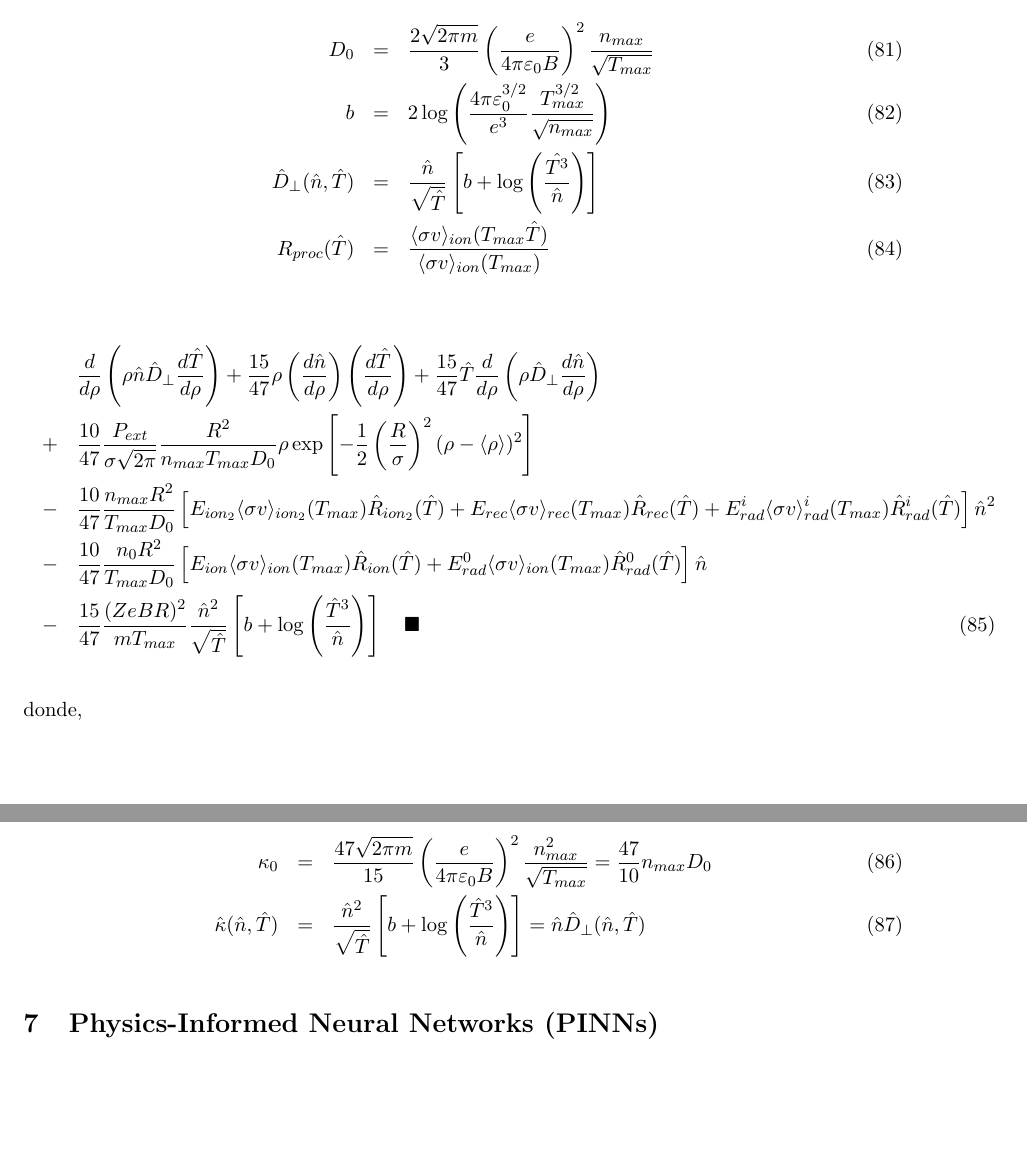
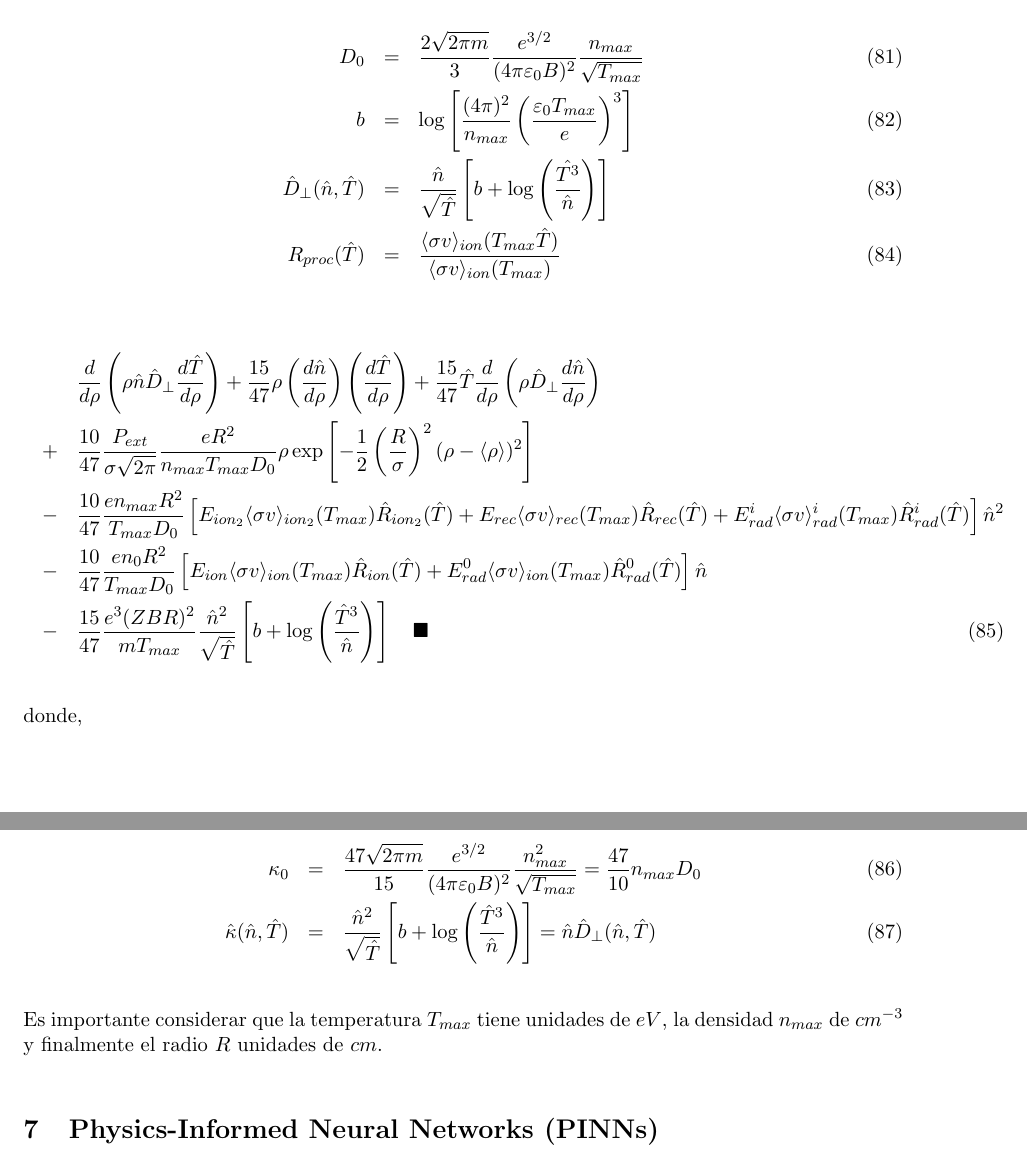
Before and after one commit to Aaron299792/Balance-Global-de-Potencia, a LaTeX document (theory/main.tex, which reads theory/continuityEquations/normalizedEqs.tex): two parts of pages 29 and 30 of 33, joined at a grey line, cut so that both start at the same text, the shorter picture padded with empty space. Compiled offline with pdfLaTeX.

Commit message:
fix(normalizedEqs): normalized equations in eV and cm

```diff
--- a/theory/continuityEquations/normalizedEqs.tex
+++ b/theory/continuityEquations/normalizedEqs.tex
@@ -15,23 +15,25 @@ se obtiene un sistema de ecuaciones diferenciales cuyas escalas son similares y
 con
 
 \begin{eqnarray}
-	D_0 &=& \frac{2 \sqrt{2 \pi m}}{3}\left(\frac{e}{4\pi \varepsilon_0 B}\right)^2\frac{n_{max}}{\sqrt{T_{max}}} \\
-	b &=&  2\log{\left(\frac{4\pi \varepsilon_0^{3/2}}{e^3}\frac{T^{3/2}_{max}}{\sqrt{n_{max}}}\right)} \\
+	D_0 &=& \frac{2 \sqrt{2 \pi m}}{3}\frac{e^{3/2}}{(4\pi \varepsilon_0 B)^2}\frac{n_{max}}{\sqrt{T_{max}}} \\
+	b &=&  \log{\left[\frac{(4\pi)^2}{n_{max}}\left(\frac{\varepsilon_0 T_{max}}{e}\right)^3\right]} \\
 	\hat{D}_\perp(\hat{n},\hat{T}) &=& \frac{\hat{n}}{\sqrt{\hat{T}}} \left[ b + \log{\left(\frac{\hat{T^3}}{\hat{n}}\right)} \right]\\
 	R_{proc}(\hat{T}) &=& \frac{\langle \sigma v\rangle_{ion}(T_{max}\hat{T})}{\langle \sigma v\rangle_{ion}(T_{max})}
 \end{eqnarray}
 
 \begin{eqnarray}
 	&& \frac{d}{d\rho}\left(\rho \hat{n} \hat{D}_\perp\frac{d\hat{T}}{d\rho} \right) + \frac{15}{47}\rho\left(\frac{d\hat{n}}{d\rho}\right)\left(\frac{d\hat{T}}{d\rho}\right) + \frac{15}{47}\hat{T}\frac{d}{d\rho}\left(\rho \hat{D}_\perp \frac{d\hat{n}}{d\rho}\right) \nonumber \\
-	&+& \frac{10}{47}\frac{P_{ext}}{\sigma\sqrt{2\pi}}\frac{R^2}{n_{max}T_{max}D_0}\rho\exp{\left[-\frac{1}{2}\left(\frac{R}{\sigma}\right)^2(\rho - \langle \rho \rangle)^2\right]} \nonumber \\
-	&-& \frac{10}{47}\frac{n_{max}R^2}{T_{max} D_0}\left[ E_{ion_2}\langle \sigma v \rangle_{ion_2}(T_{max})\hat{R}_{ion_2}(\hat{T}) + E_{rec}\langle \sigma v \rangle_{rec}(T_{max})\hat{R}_{rec}(\hat{T}) + E_{rad}^i\langle \sigma v \rangle_{rad}^i(T_{max})\hat{R}_{rad}^i(\hat{T})\right]\hat{n}^2 \nonumber \\
-	&-& \frac{10}{47}\frac{n_0R^2}{T_{max}D_0}\left[ E_{ion}\langle \sigma v \rangle_{ion}(T_{max})\hat{R}_{ion}(\hat{T}) + E_{rad}^0\langle \sigma v \rangle_{ion}(T_{max})\hat{R}_{rad}^0(\hat{T}) \right]\hat{n} \nonumber \\
-	&-&\frac{15}{47}\frac{(ZeBR)^2}{mT_{max}}\frac{\hat{n}^2}{\sqrt{\hat{T}}}\left[ b + \log{ \left( \frac{\hat{T}^3}{\hat{n}}\right)} \right] \quad \blacksquare
+	&+& \frac{10}{47}\frac{P_{ext}}{\sigma\sqrt{2\pi}}\frac{eR^2}{n_{max}T_{max}D_0}\rho\exp{\left[-\frac{1}{2}\left(\frac{R}{\sigma}\right)^2(\rho - \langle \rho \rangle)^2\right]} \nonumber \\
+	&-& \frac{10}{47}\frac{e n_{max}R^2}{T_{max} D_0}\left[ E_{ion_2}\langle \sigma v \rangle_{ion_2}(T_{max})\hat{R}_{ion_2}(\hat{T}) + E_{rec}\langle \sigma v \rangle_{rec}(T_{max})\hat{R}_{rec}(\hat{T}) + E_{rad}^i\langle \sigma v \rangle_{rad}^i(T_{max})\hat{R}_{rad}^i(\hat{T})\right]\hat{n}^2 \nonumber \\
+	&-& \frac{10}{47}\frac{e n_0R^2}{T_{max}D_0}\left[ E_{ion}\langle \sigma v \rangle_{ion}(T_{max})\hat{R}_{ion}(\hat{T}) + E_{rad}^0\langle \sigma v \rangle_{ion}(T_{max})\hat{R}_{rad}^0(\hat{T}) \right]\hat{n} \nonumber \\
+	&-&\frac{15}{47}\frac{e^3(ZBR)^2}{mT_{max}}\frac{\hat{n}^2}{\sqrt{\hat{T}}}\left[ b + \log{ \left( \frac{\hat{T}^3}{\hat{n}}\right)} \right] \quad \blacksquare
 \end{eqnarray}
 
 donde,
 
 \begin{eqnarray}
-	\kappa_0 &=& \frac{47\sqrt{2\pi m}}{15}\left(\frac{e}{4\pi \varepsilon_0 B}\right)^2\frac{n^2_{max}}{\sqrt{T_{max}}} = \frac{47}{10}n_{max}D_0\\
+	\kappa_0 &=& \frac{47\sqrt{2\pi m}}{15}\frac{e^{3/2}}{(4\pi \varepsilon_0 B)^2}\frac{n^2_{max}}{\sqrt{T_{max}}} = \frac{47}{10}n_{max}D_0\\
 	\hat{\kappa}(\hat{n}, \hat{T}) &=& \frac{\hat{n}^2}{\sqrt{\hat{T}}} \left[ b + \log{\left(\frac{\hat{T}^3}{\hat{n}} \right)}\right] = \hat{n}\hat{D}_\perp(\hat{n}, \hat{T})
 \end{eqnarray}
+
+Es importante considerar que la temperatura $T_{max}$ tiene unidades de $eV$, la densidad $n_{max}$ de $cm^{-3}$ y finalmente el radio $R$ unidades de $cm$.
```
Also changed, not shown: theory/pinn/pinn.tex (+1 -1 lines), theory/main.pdf.
